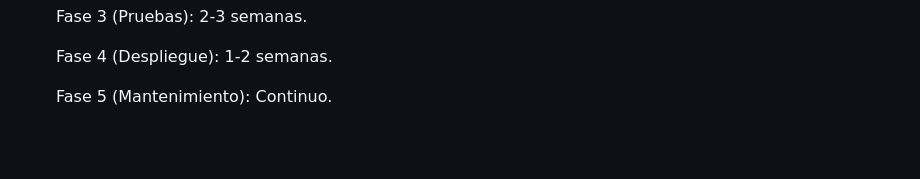
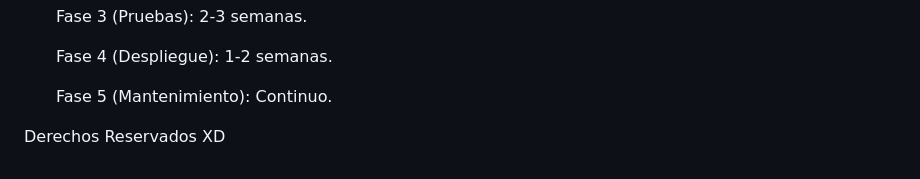
Before and after one commit to FabianQ-S/RunForHope, a Markdown page: README.md, the part around the change. Rendered like a GitHub page; blank space fills up the shorter version.

Commit message:
modificados:     README.md

```diff
--- a/README.md
+++ b/README.md
@@ -175,3 +175,5 @@ Limitaciones
     Fase 4 (Despliegue): 1-2 semanas.
 
     Fase 5 (Mantenimiento): Continuo.
+
+ Derechos Reservados   XD
```
